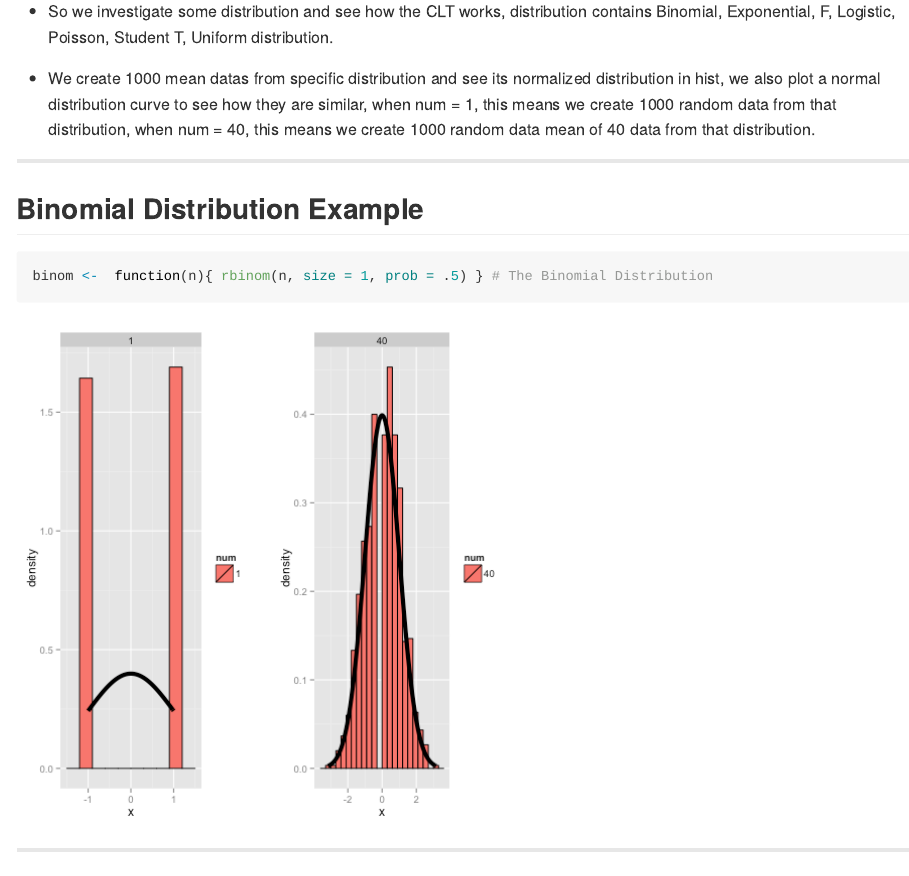
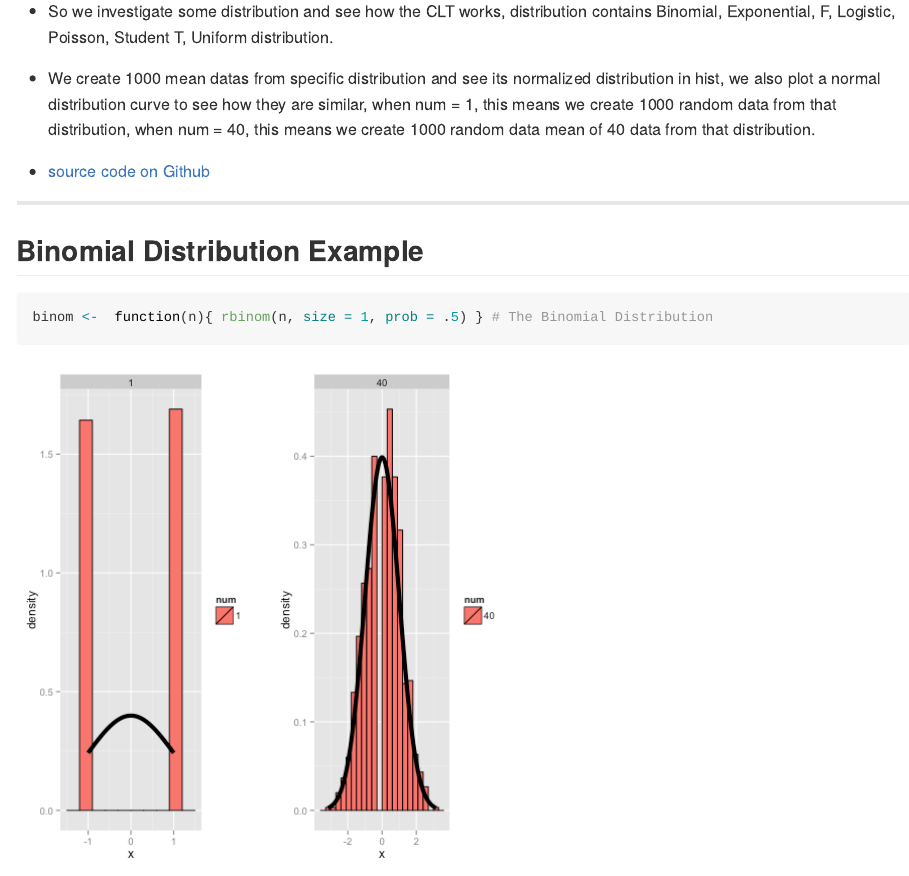
Before and after one commit to adalee2future/shiny-app, an R Markdown document (index.Rmd): the page in a window 1100 px wide, from 210 px down. The pictures show the output file index.md that the author committed with the source, drawn offline in the style of GitHub.

Commit message:
add source code github link

```diff
--- a/index.Rmd
+++ b/index.Rmd
@@ -21,6 +21,8 @@ mode        : selfcontained # {standalone, draft}
 * So we investigate some distribution and see how the CLT works, distribution contains Binomial, Exponential, F, Logistic, Poisson, Student T, Uniform distribution.
 
 * We create 1000 mean datas from specific distribution and see its normalized distribution in hist, we also plot a normal distribution curve to see how they are similar, when num = 1, this means we create 1000 random data from that distribution, when num = 40, this means we create 1000 random data mean of 40 data from that distribution.
+
+* [source code on Github](https://github.com/adalee2future/shiny-app)
 
 ---
 
```
Also changed, not shown: index.html, index.md.
